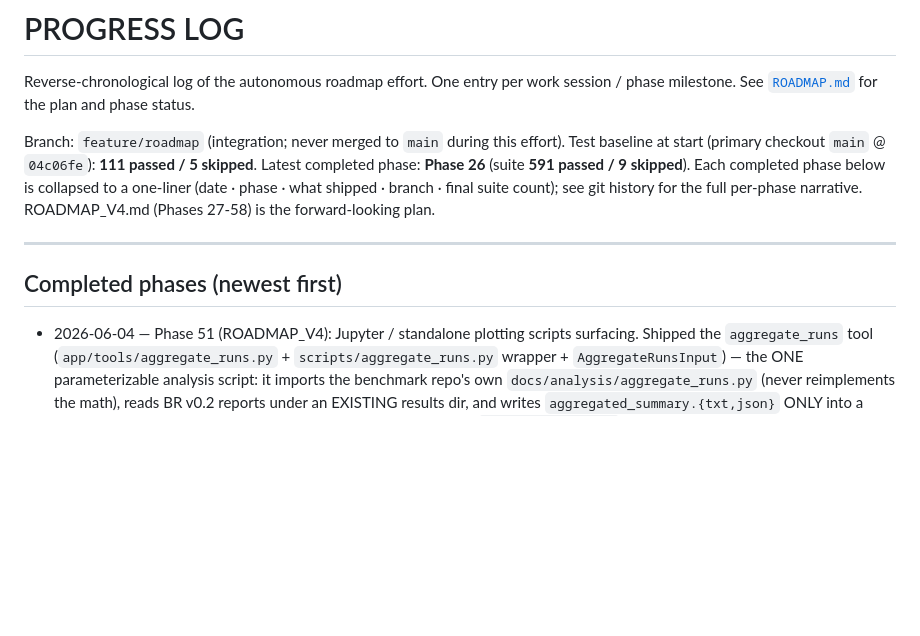
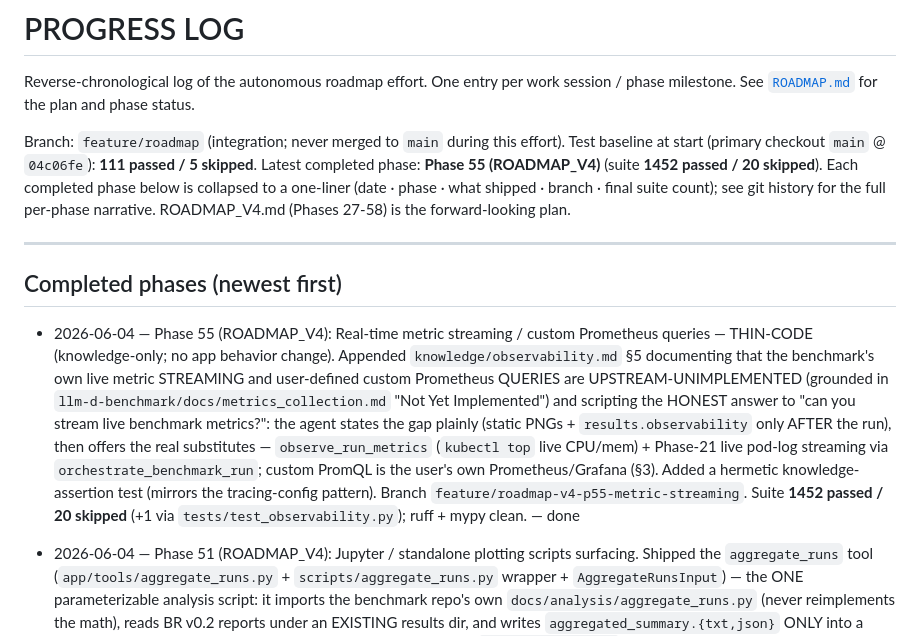
Before and after one commit to TalBenAmii/llm-d-benchmarking-agent, a Markdown page: llm-d-benchmarking-agent-project/PROGRESS.md, the part around the change. GitHub-like rendering; blank space fills up the shorter version.

Commit message:
docs: mark Phase 55 (metric-streaming) done
Co-Authored-By: Claude Opus 4.8 (1M context) <noreply@anthropic.com>

```diff
--- a/llm-d-benchmarking-agent-project/PROGRESS.md
+++ b/llm-d-benchmarking-agent-project/PROGRESS.md
@@ -5,7 +5,7 @@ phase milestone. See [`ROADMAP.md`](ROADMAP.md) for the plan and phase status.
 
 Branch: `feature/roadmap` (integration; never merged to `main` during this effort).
 Test baseline at start (primary checkout `main` @ `04c06fe`): **111 passed / 5 skipped**.
-Latest completed phase: **Phase 26** (suite **591 passed / 9 skipped**). Each completed phase below
+Latest completed phase: **Phase 55 (ROADMAP_V4)** (suite **1452 passed / 20 skipped**). Each completed phase below
 is collapsed to a one-liner (date · phase · what shipped · branch · final suite count); see git
 history for the full per-phase narrative. ROADMAP_V4.md (Phases 27-58) is the forward-looking plan.
 
@@ -13,6 +13,17 @@ history for the full per-phase narrative. ROADMAP_V4.md (Phases 27-58) is the fo
 
 ## Completed phases (newest first)
 
+- 2026-06-04 — Phase 55 (ROADMAP_V4): Real-time metric streaming / custom Prometheus queries —
+  THIN-CODE (knowledge-only; no app behavior change). Appended `knowledge/observability.md` §5
+  documenting that the benchmark's own live metric STREAMING and user-defined custom Prometheus
+  QUERIES are UPSTREAM-UNIMPLEMENTED (grounded in `llm-d-benchmark/docs/metrics_collection.md`
+  "Not Yet Implemented") and scripting the HONEST answer to "can you stream live benchmark metrics?":
+  the agent states the gap plainly (static PNGs + `results.observability` only AFTER the run), then
+  offers the real substitutes — `observe_run_metrics` (`kubectl top` live CPU/mem) + Phase-21 live
+  pod-log streaming via `orchestrate_benchmark_run`; custom PromQL is the user's own
+  Prometheus/Grafana (§3). Added a hermetic knowledge-assertion test (mirrors the tracing-config
+  pattern). Branch `feature/roadmap-v4-p55-metric-streaming`. Suite **1452 passed / 20 skipped**
+  (+1 via `tests/test_observability.py`); ruff + mypy clean. — done
 - 2026-06-04 — Phase 51 (ROADMAP_V4): Jupyter / standalone plotting scripts surfacing. Shipped the
   `aggregate_runs` tool (`app/tools/aggregate_runs.py` + `scripts/aggregate_runs.py` wrapper +
   `AggregateRunsInput`) — the ONE parameterizable analysis script: it imports the benchmark repo's own
```
Also changed, not shown: llm-d-benchmarking-agent-project/ROADMAP_V4.md (+9 -1 lines), llm-d-benchmarking-agent-project/docs/BENCHMARK_FEATURE_COVERAGE.md (+1 -1 lines).
